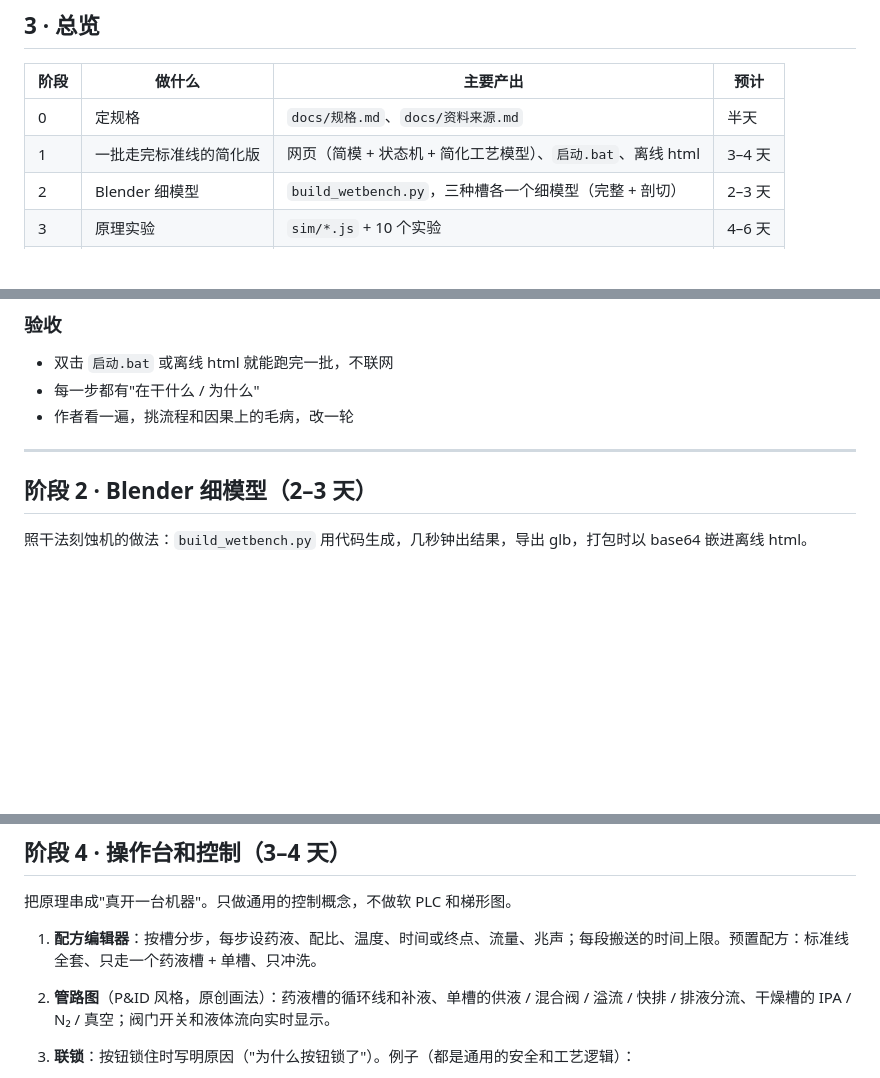
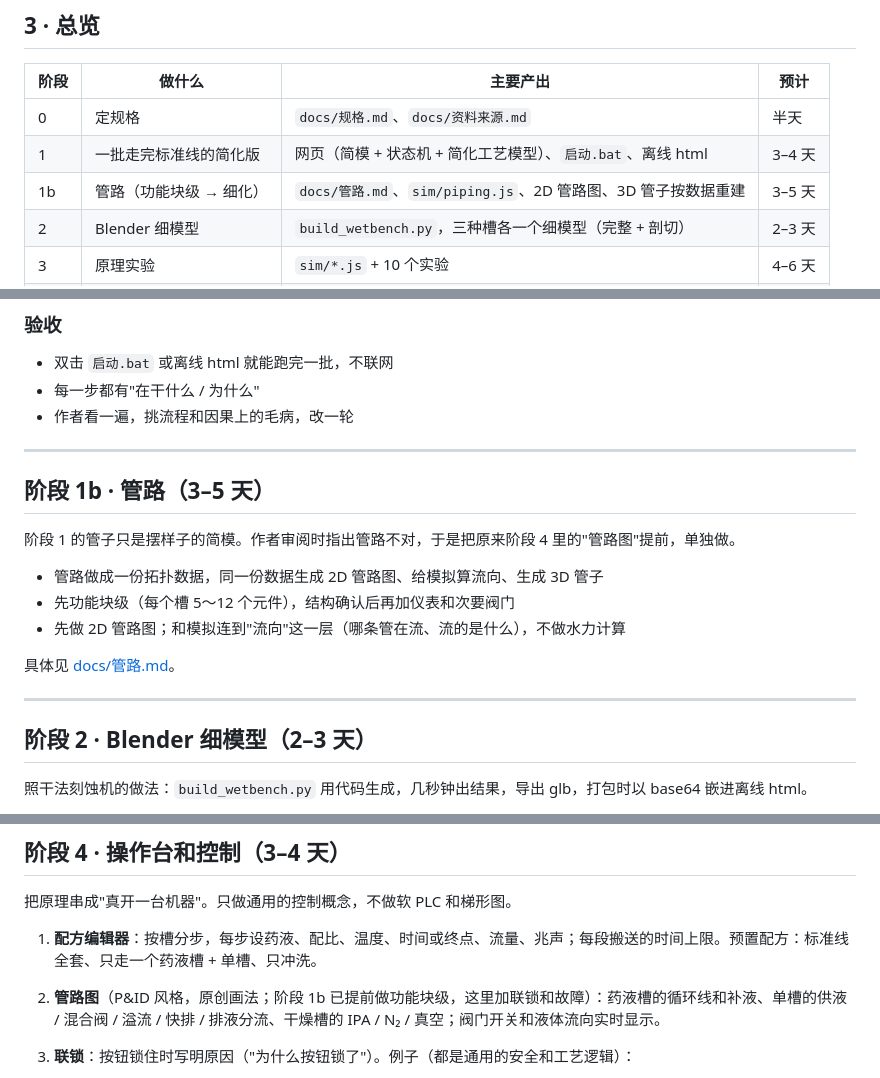
Before and after one commit to GuangxianZhu/SEMI-WetBatchCleaner, a Markdown page: 搭建路线.md, 3 parts joined by grey strips. Drawn GitHub-style; blank space fills up the shorter version.

```diff
--- a/搭建路线.md
+++ b/搭建路线.md
@@ -118,6 +118,7 @@
 |---|---|---|---|
 | 0 | 定规格 | `docs/规格.md`、`docs/资料来源.md` | 半天 |
 | 1 | 一批走完标准线的简化版 | 网页（简模 + 状态机 + 简化工艺模型）、`启动.bat`、离线 html | 3–4 天 |
+| 1b | 管路（功能块级 → 细化） | `docs/管路.md`、`sim/piping.js`、2D 管路图、3D 管子按数据重建 | 3–5 天 |
 | 2 | Blender 细模型 | `build_wetbench.py`，三种槽各一个细模型（完整 + 剖切） | 2–3 天 |
 | 3 | 原理实验 | `sim/*.js` + 10 个实验 | 4–6 天 |
 | 4 | 操作台和控制 | 配方编辑器、管路图、联锁、报警、故障注入、考核模式 | 3–4 天 |
@@ -284,6 +285,18 @@ SEMI-WetBatchCleaner/
 
 ---
 
+## 阶段 1b · 管路（3–5 天）
+
+阶段 1 的管子只是摆样子的简模。作者审阅时指出管路不对，于是把原来阶段 4 里的"管路图"提前，单独做。
+
+- 管路做成一份拓扑数据，同一份数据生成 2D 管路图、给模拟算流向、生成 3D 管子
+- 先功能块级（每个槽 5～12 个元件），结构确认后再加仪表和次要阀门
+- 先做 2D 管路图；和模拟连到"流向"这一层（哪条管在流、流的是什么），不做水力计算
+
+具体见 [docs/管路.md](docs/管路.md)。
+
+---
+
 ## 阶段 2 · Blender 细模型（2–3 天）
 
 照干法刻蚀机的做法：`build_wetbench.py` 用代码生成，几秒钟出结果，导出 glb，打包时以 base64 嵌进离线 html。
@@ -349,7 +362,7 @@ SEMI-WetBatchCleaner/
 把原理串成"真开一台机器"。只做通用的控制概念，不做软 PLC 和梯形图。
 
 1. **配方编辑器**：按槽分步，每步设药液、配比、温度、时间或终点、流量、兆声；每段搬送的时间上限。预置配方：标准线全套、只走一个药液槽 + 单槽、只冲洗。
-2. **管路图**（P&ID 风格，原创画法）：药液槽的循环线和补液、单槽的供液 / 混合阀 / 溢流 / 快排 / 排液分流、干燥槽的 IPA / N₂ / 真空；阀门开关和液体流向实时显示。
+2. **管路图**（P&ID 风格，原创画法；阶段 1b 已提前做功能块级，这里加联锁和故障）：药液槽的循环线和补液、单槽的供液 / 混合阀 / 溢流 / 快排 / 排液分流、干燥槽的 IPA / N₂ / 真空；阀门开关和液体流向实时显示。
 3. **联锁**：按钮锁住时写明原因（"为什么按钮锁了"）。例子（都是通用的安全和工艺逻辑）：
    - 药液槽温度、浓度不在范围，不能放片
    - 液位不够不能开兆声（振板空烧）
```
Also changed, not shown: other parts of 搭建路线.md (+1 -0 lines), README.md (+1 -1 lines), docs/管路.md (added, +219 -0 lines).
